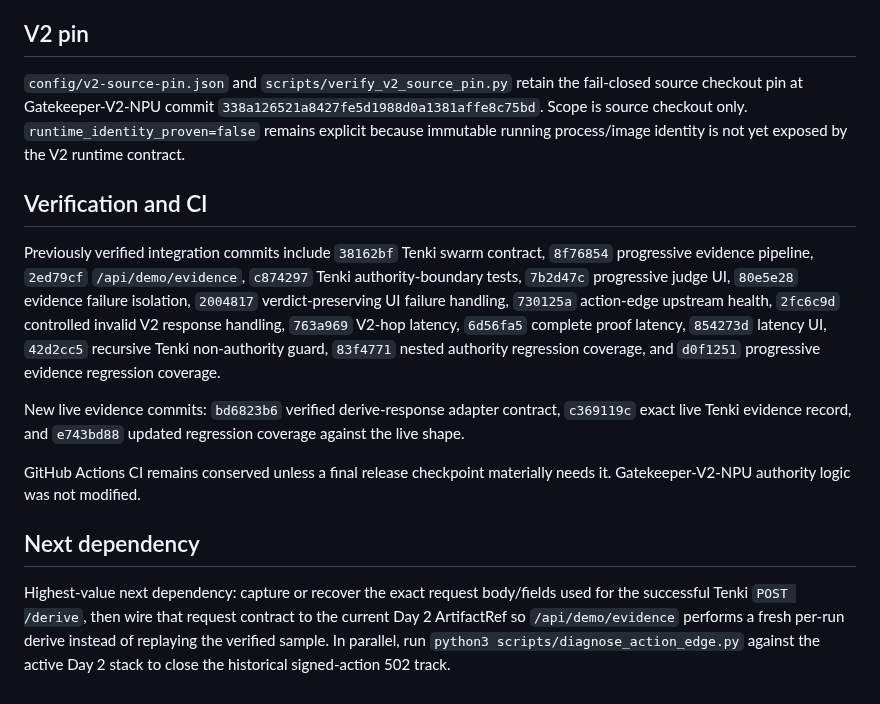
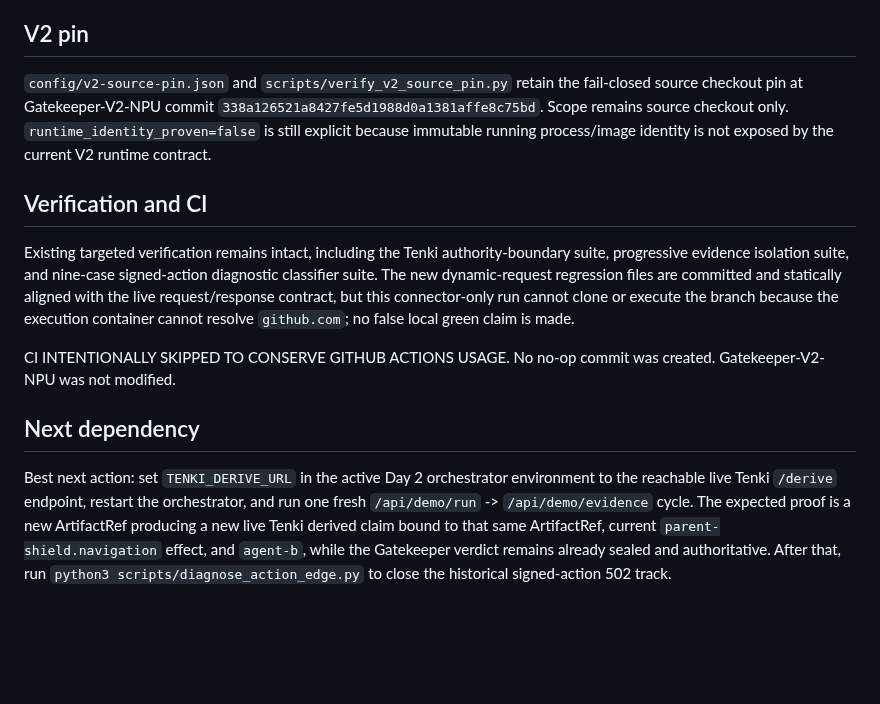
Before and after one commit to OakandSparrowSystemsEnterprises/Runtype-hackathon, a Markdown page: HACKATHON_CHECKPOINT.md, the part around one of its changes. Rendered like a GitHub page; blank space fills up the shorter version.

```diff
--- a/HACKATHON_CHECKPOINT.md
+++ b/HACKATHON_CHECKPOINT.md
@@ -32,16 +42,14 @@ Missing authentication remains correctly `401 missing_agent_auth`. The historica
 
 ## V2 pin
 
-`config/v2-source-pin.json` and `scripts/verify_v2_source_pin.py` retain the fail-closed source checkout pin at Gatekeeper-V2-NPU commit `338a126521a8427fe5d1988d0a1381affe8c75bd`. Scope is source checkout only. `runtime_identity_proven=false` remains explicit because immutable running process/image identity is not yet exposed by the V2 runtime contract.
+`config/v2-source-pin.json` and `scripts/verify_v2_source_pin.py` retain the fail-closed source checkout pin at Gatekeeper-V2-NPU commit `338a126521a8427fe5d1988d0a1381affe8c75bd`. Scope remains source checkout only. `runtime_identity_proven=false` is still explicit because immutable running process/image identity is not exposed by the current V2 runtime contract.
 
 ## Verification and CI
 
-Previously verified integration commits include `38162bf` Tenki swarm contract, `8f76854` progressive evidence pipeline, `2ed79cf` `/api/demo/evidence`, `c874297` Tenki authority-boundary tests, `7b2d47c` progressive judge UI, `80e5e28` evidence failure isolation, `2004817` verdict-preserving UI failure handling, `730125a` action-edge upstream health, `2fc6c9d` controlled invalid V2 response handling, `763a969` V2-hop latency, `6d56fa5` complete proof latency, `854273d` latency UI, `42d2cc5` recursive Tenki non-authority guard, `83f4771` nested authority regression coverage, and `d0f1251` progressive evidence regression coverage.
+Existing targeted verification remains intact, including the Tenki authority-boundary suite, progressive evidence isolation suite, and nine-case signed-action diagnostic classifier suite. The new dynamic-request regression files are committed and statically aligned with the live request/response contract, but this connector-only run cannot clone or execute the branch because the execution container cannot resolve `github.com`; no false local green claim is made.
 
-New live evidence commits: `bd6823b6` verified derive-response adapter contract, `c369119c` exact live Tenki evidence record, and `e743bd88` updated regression coverage against the live shape.
-
-GitHub Actions CI remains conserved unless a final release checkpoint materially needs it. Gatekeeper-V2-NPU authority logic was not modified.
+CI INTENTIONALLY SKIPPED TO CONSERVE GITHUB ACTIONS USAGE. No no-op commit was created. Gatekeeper-V2-NPU was not modified.
 
 ## Next dependency
 
-Highest-value next dependency: capture or recover the exact request body/fields used for the successful Tenki `POST /derive`, then wire that request contract to the current Day 2 ArtifactRef so `/api/demo/evidence` performs a fresh per-run derive instead of replaying the verified sample. In parallel, run `python3 scripts/diagnose_action_edge.py` against the active Day 2 stack to close the historical signed-action 502 track.
+Best next action: set `TENKI_DERIVE_URL` in the active Day 2 orchestrator environment to the reachable live Tenki `/derive` endpoint, restart the orchestrator, and run one fresh `/api/demo/run` -> `/api/demo/evidence` cycle. The expected proof is a new ArtifactRef producing a new live Tenki derived claim bound to that same ArtifactRef, current `parent-shield.navigation` effect, and `agent-b`, while the Gatekeeper verdict remains already sealed and authoritative. After that, run `python3 scripts/diagnose_action_edge.py` to close the historical signed-action 502 track.
```
Also changed, not shown: other parts of HACKATHON_CHECKPOINT.md (+20 -10 lines).
